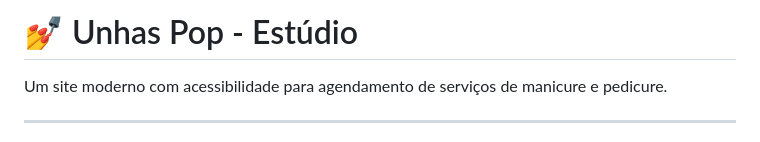
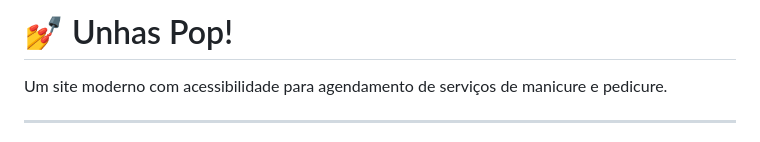
Before and after one commit to KaianeSousa/Unhas-Pop, a Markdown page: README.md, the part around the change. Rendered like a GitHub page.

```diff
--- a/README.md
+++ b/README.md
@@ -1,4 +1,4 @@
-# 💅 Unhas Pop - Estúdio
+# 💅 Unhas Pop!
 
 Um site moderno com acessibilidade para agendamento de serviços de manicure e pedicure.
 
```
